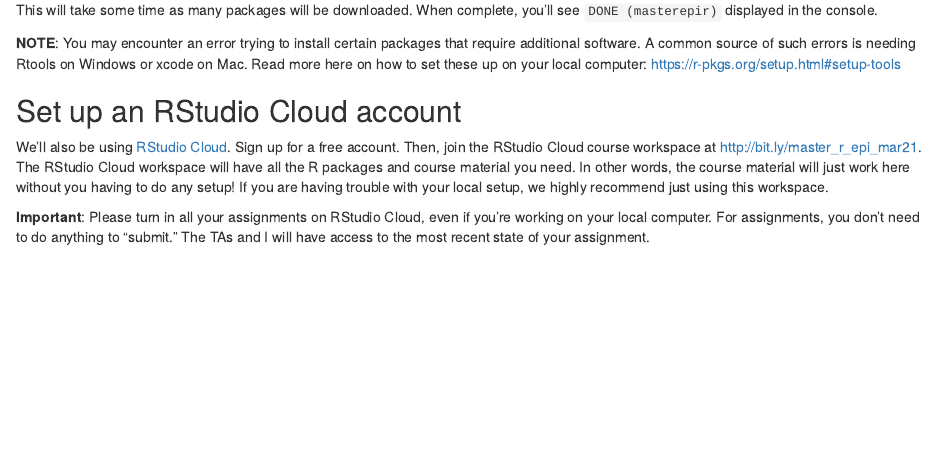
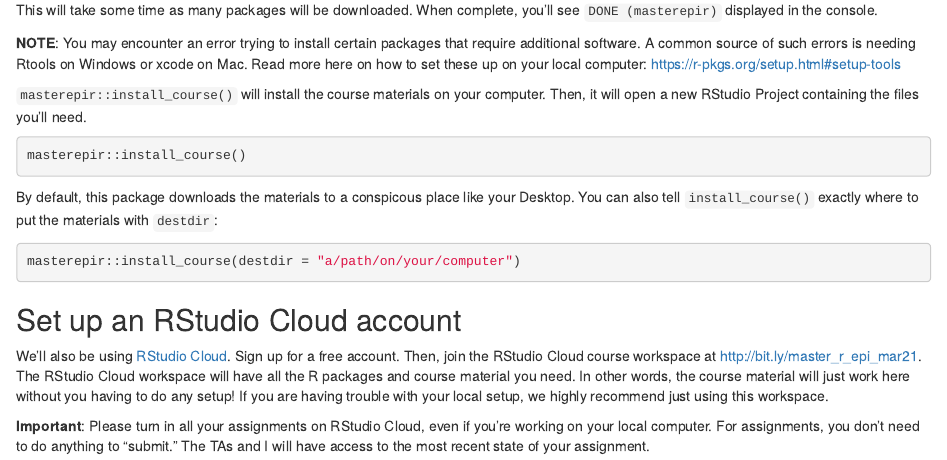
Before and after one commit to malcolmbarrett/masterepir_website, an R Markdown document (content/content/00-content.Rmarkdown): the page in a window 1100 px wide, from 740 px down. Rendered offline with R 4.5, knitr and Pandoc, with nearby package versions; drawn as R Markdown's standard HTML page in place of the format the file asks for.

Commit message:
add install course

````diff
--- a/content/content/00-content.Rmarkdown
+++ b/content/content/00-content.Rmarkdown
@@ -60,6 +60,19 @@
 
 **NOTE**: You may encounter an error trying to install certain packages that require additional software. A common source of such errors is needing Rtools on Windows or xcode on Mac. Read more here on how to set these up on your local computer: https://r-pkgs.org/setup.html#setup-tools
 
+
+`masterepir::install_course()` will install the course materials on your computer. Then, it will open a new RStudio Project containing the files you'll need.
+
+``` r
+masterepir::install_course()
+```
+
+By default, this package downloads the materials to a conspicous place like your Desktop. You can also tell `install_course()` exactly where to put the materials with `destdir`:
+
+``` r
+masterepir::install_course(destdir = "a/path/on/your/computer")
+```
+
 ## Set up an RStudio Cloud account
 
 We'll also be using [RStudio Cloud](https://rstudio.cloud/). Sign up for a free account. Then, join the RStudio Cloud course workspace at http://bit.ly/master_r_epi_mar21. The RStudio Cloud workspace will have all the R packages and course material you need. In other words, the course material will just work here without you having to do any setup! If you are having trouble with your local setup, we highly recommend just using this workspace.
````
Also changed, not shown: 1 other file.
